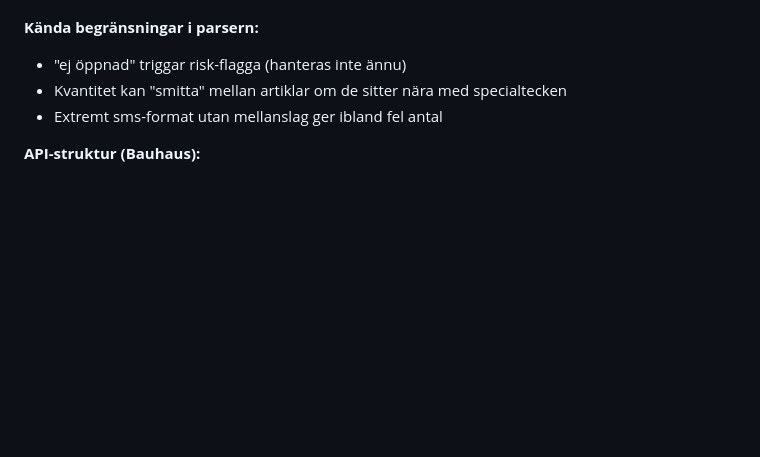
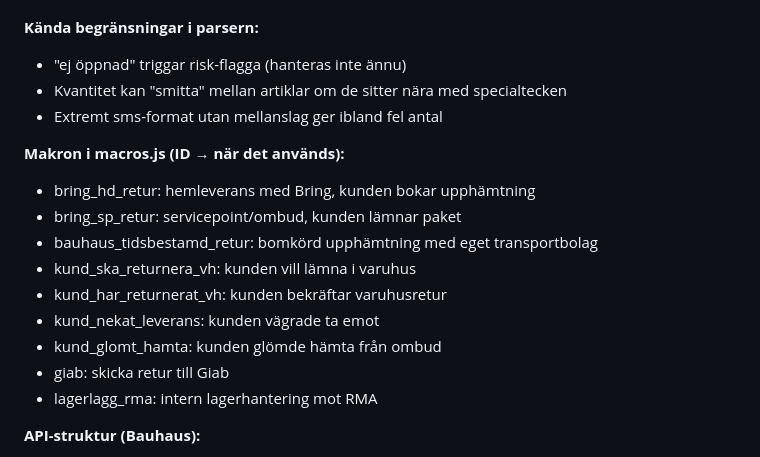
Before and after one commit to AdamBergkvist1/bauhaus-retur-web, a Markdown page: TODO.md, the part around one of its changes. GitHub-like rendering; blank space fills up the shorter version.

```diff
--- a/TODO.md
+++ b/TODO.md
@@ -114,6 +135,17 @@ Tidslottar varierar per region/distributör – hårdkoda ALDRIG tidformat i Gem
 - Kvantitet kan "smitta" mellan artiklar om de sitter nära med specialtecken
 - Extremt sms-format utan mellanslag ger ibland fel antal
 
+**Makron i macros.js (ID → när det används):**
+- bring_hd_retur: hemleverans med Bring, kunden bokar upphämtning
+- bring_sp_retur: servicepoint/ombud, kunden lämnar paket
+- bauhaus_tidsbestamd_retur: bomkörd upphämtning med eget transportbolag
+- kund_ska_returnera_vh: kunden vill lämna i varuhus
+- kund_har_returnerat_vh: kunden bekräftar varuhusretur
+- kund_nekat_leverans: kunden vägrade ta emot
+- kund_glomt_hamta: kunden glömde hämta från ombud
+- giab: skicka retur till Giab
+- lagerlagg_rma: intern lagerhantering mot RMA
+
 **API-struktur (Bauhaus):**
 - Algolia: nordic_production_sv_products (SKU = sku-fältet, ej objectID)
 - REST: /rest/sv/V1/guest-carts/{token}/totals → shipping_groups
```
Also changed, not shown: other parts of TODO.md (+50 -29 lines).
